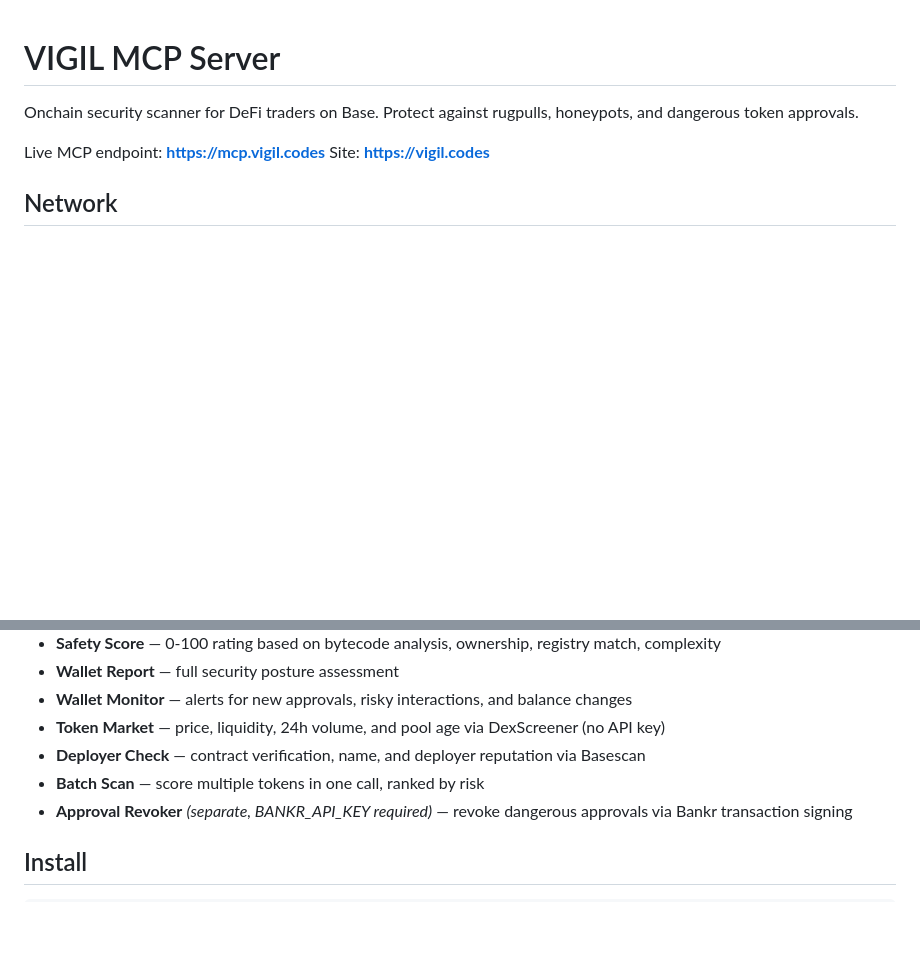
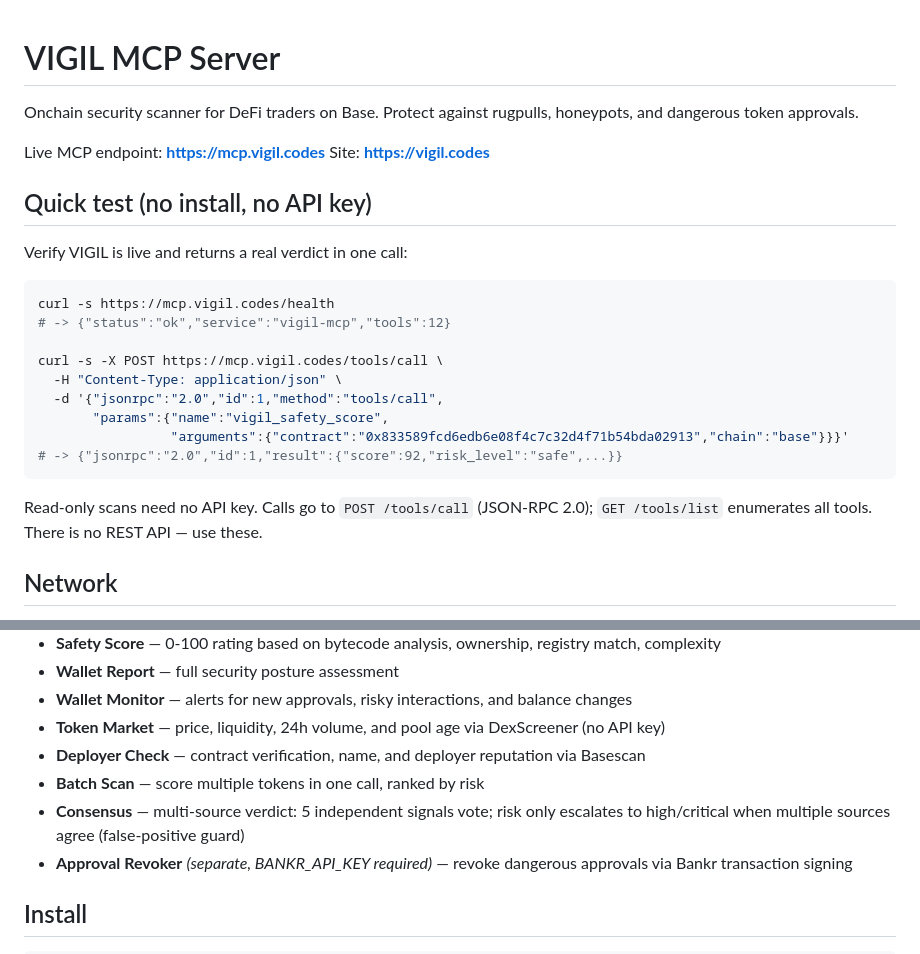
Before and after one commit to vigilcodes/vigil-mcp, a Markdown page: README.md, 2 parts joined by grey strips. Rendered like a GitHub page; blank space fills up the shorter version.

Commit message:
docs(readme): add no-install quick-test + consensus to features
Quick-test block lets anyone verify VIGIL is live (health + a real safety_score)
before integrating, and clarifies there's no REST API — use POST /tools/call.

````diff
--- a/README.md
+++ b/README.md
@@ -4,6 +4,25 @@ Onchain security scanner for DeFi traders on Base. Protect against rugpulls, hon
 
 Live MCP endpoint: **https://mcp.vigil.codes**
 Site: **https://vigil.codes**
+
+## Quick test (no install, no API key)
+
+Verify VIGIL is live and returns a real verdict in one call:
+
+```bash
+curl -s https://mcp.vigil.codes/health
+# -> {"status":"ok","service":"vigil-mcp","tools":12}
+
+curl -s -X POST https://mcp.vigil.codes/tools/call \
+  -H "Content-Type: application/json" \
+  -d '{"jsonrpc":"2.0","id":1,"method":"tools/call",
+       "params":{"name":"vigil_safety_score",
+                 "arguments":{"contract":"0x833589fcd6edb6e08f4c7c32d4f71b54bda02913","chain":"base"}}}'
+# -> {"jsonrpc":"2.0","id":1,"result":{"score":92,"risk_level":"safe",...}}
+```
+
+Read-only scans need no API key. Calls go to `POST /tools/call` (JSON-RPC 2.0);
+`GET /tools/list` enumerates all tools. There is no REST API — use these.
 
 ## Network
 
@@ -25,6 +44,7 @@ VIGIL ships Base-first. The scanners (approvals, token, honeypot, safety score)
 - **Token Market** — price, liquidity, 24h volume, and pool age via DexScreener (no API key)
 - **Deployer Check** — contract verification, name, and deployer reputation via Basescan
 - **Batch Scan** — score multiple tokens in one call, ranked by risk
+- **Consensus** — multi-source verdict: 5 independent signals vote; risk only escalates to high/critical when multiple sources agree (false-positive guard)
 - **Approval Revoker** *(separate, BANKR_API_KEY required)* — revoke dangerous approvals via Bankr transaction signing
 
 ## Install
````
